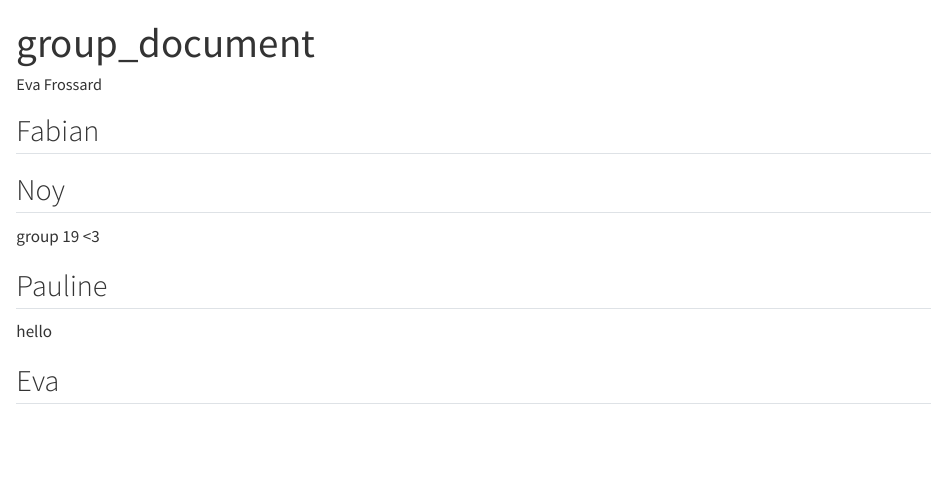
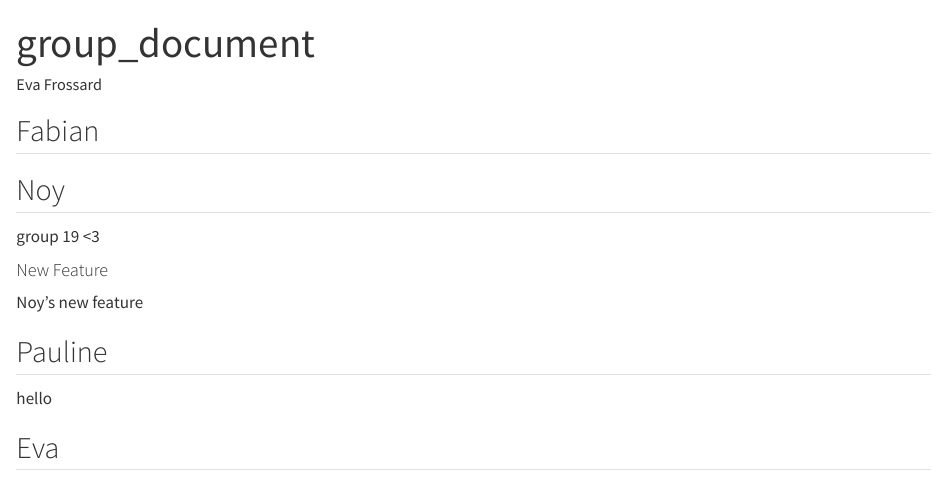
Before and after one commit to EvaFrossard/group19, a Quarto document (group_document.qmd): the page in a window 1100 px wide, from its top. Rendered offline with R 4.5, knitr and Pandoc in place of Quarto, with nearby package versions.

Commit message:
Noy's new feature

```diff
--- a/group_document.qmd
+++ b/group_document.qmd
@@ -11,6 +11,10 @@ editor: visual
 
 group 19 \<3
 
+#### New Feature
+
+Noy's new feature
+
 ## Pauline
 
 hello
```
